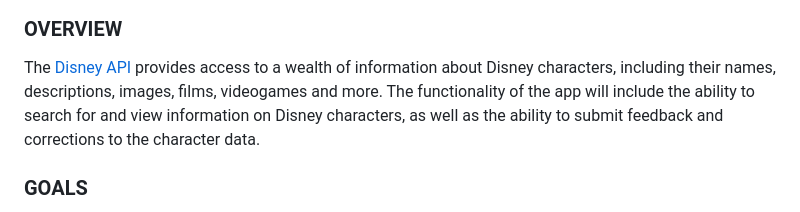
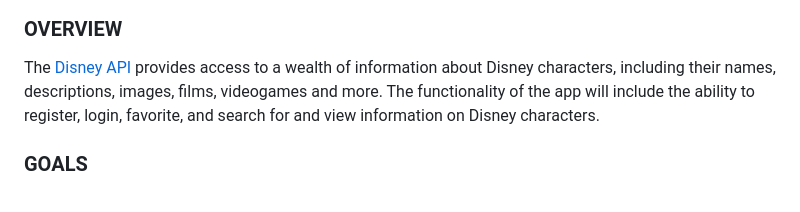
Before and after one commit to hollyabrams/capstone-project-1, a Markdown page: PROPOSAL.md, the part around the change. GitHub-like rendering.

Commit message:
Updated the project overview.

```diff
--- a/PROPOSAL.md
+++ b/PROPOSAL.md
@@ -3,7 +3,7 @@
 ## DISNEY CHARACTERVERSE
 ![!characterbanner](static/images/disney-api-character-banner.jpeg)
 ### OVERVIEW
-The [Disney API](https://disneyapi.dev/) provides access to a wealth of information about Disney characters, including their names, descriptions, images, films, videogames and more. The functionality of the app will include the ability to search for and view information on Disney characters, as well as the ability to submit feedback and corrections to the character data.
+The [Disney API](https://disneyapi.dev/) provides access to a wealth of information about Disney characters, including their names, descriptions, images, films, videogames and more. The functionality of the app will include the ability to register, login, favorite, and search for and view information on Disney characters.
 
 ### GOALS
 My goal is to provide an online resource for people interested in learning about Disney characters. The site will allow users to search for and learn about their favorite Disney characters, as well as to discover new characters they may not be familiar with.
```
